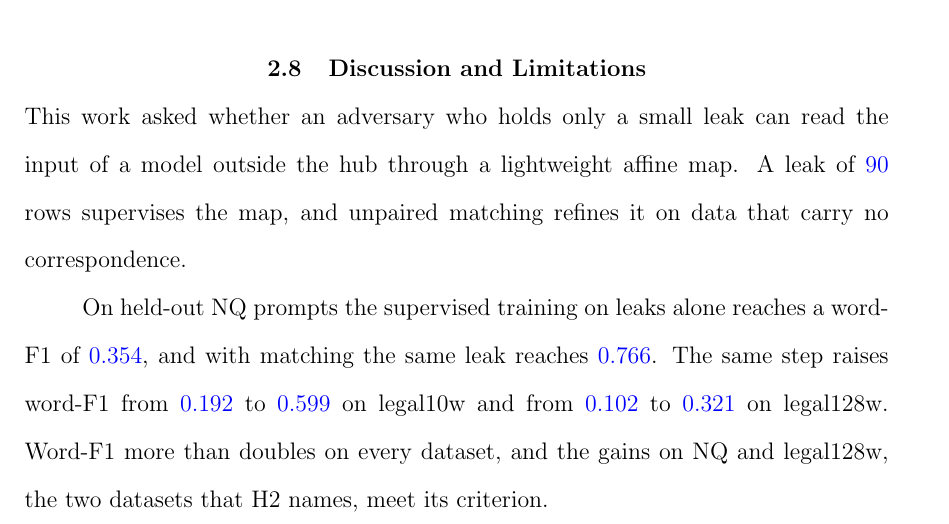
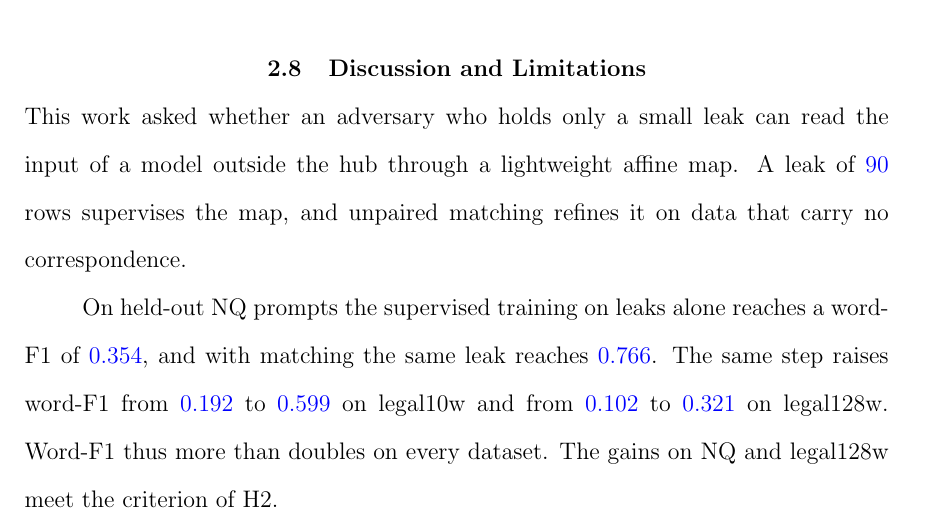
Before and after one commit to pdang468/writing_proposal_dec26, a LaTeX thesis (main.tex, which reads chapters/ch4_weak_supervised_attack/s8_discussion.tex): part of page 42 of 45, cut so that both start at the same text. Compiled offline with pdfLaTeX.

Commit message:
ch4 discussion: the closing sentence of the gain paragraph split in two

```diff
--- a/chapters/ch4_weak_supervised_attack/s8_discussion.tex
+++ b/chapters/ch4_weak_supervised_attack/s8_discussion.tex
@@ -5,7 +5,8 @@ A leak of \vf{90} rows supervises the map, and unpaired matching refines it on d
 
 On held-out NQ prompts the supervised training on leaks alone reaches a word-F1 of \vf{0.354}, and with matching the same leak reaches \vf{0.766}. % src: results/v7_2/main/w46-confirmation-s{1,2,3}.json
 The same step raises word-F1 from \vf{0.192} to \vf{0.599} on legal10w and from \vf{0.102} to \vf{0.321} on legal128w. % src: results/{legal10w,legal128w}/v7_2/main/w46-confirmation-s{1,2,3}.json
-Word-F1 more than doubles on every dataset, and the gains on NQ and legal128w, the two datasets that H2 names, meet its criterion.
+Word-F1 thus more than doubles on every dataset.
+The gains on NQ and legal128w meet the criterion of H2.
 
 The attack trains only an affine map, while the hub and its decoders stay frozen, and an affine map preserves the linear structure of the hidden states it receives.
 The gain from matching therefore suggests that the hidden states of the target model and the hub outputs share that structure up to an affine transformation.
```
